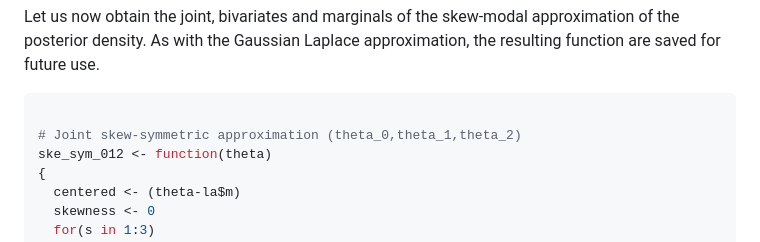
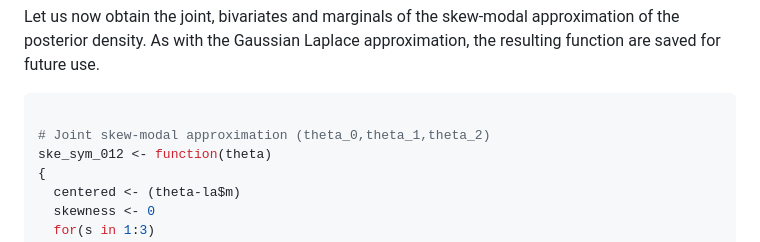
Before and after one commit to Francesco16p/SMA, a Markdown page: CushingLogistic.md, the part around the change. GitHub-like rendering.

````diff
--- a/CushingLogistic.md
+++ b/CushingLogistic.md
@@ -400,7 +400,7 @@ Let us now obtain the joint, bivariates and marginals of the skew-modal approxim
 
 ```r
 
-# Joint skew-symmetric approximation (theta_0,theta_1,theta_2)
+# Joint skew-modal approximation (theta_0,theta_1,theta_2)
 ske_sym_012 <- function(theta)
 {
   centered <- (theta-la$m)
````
